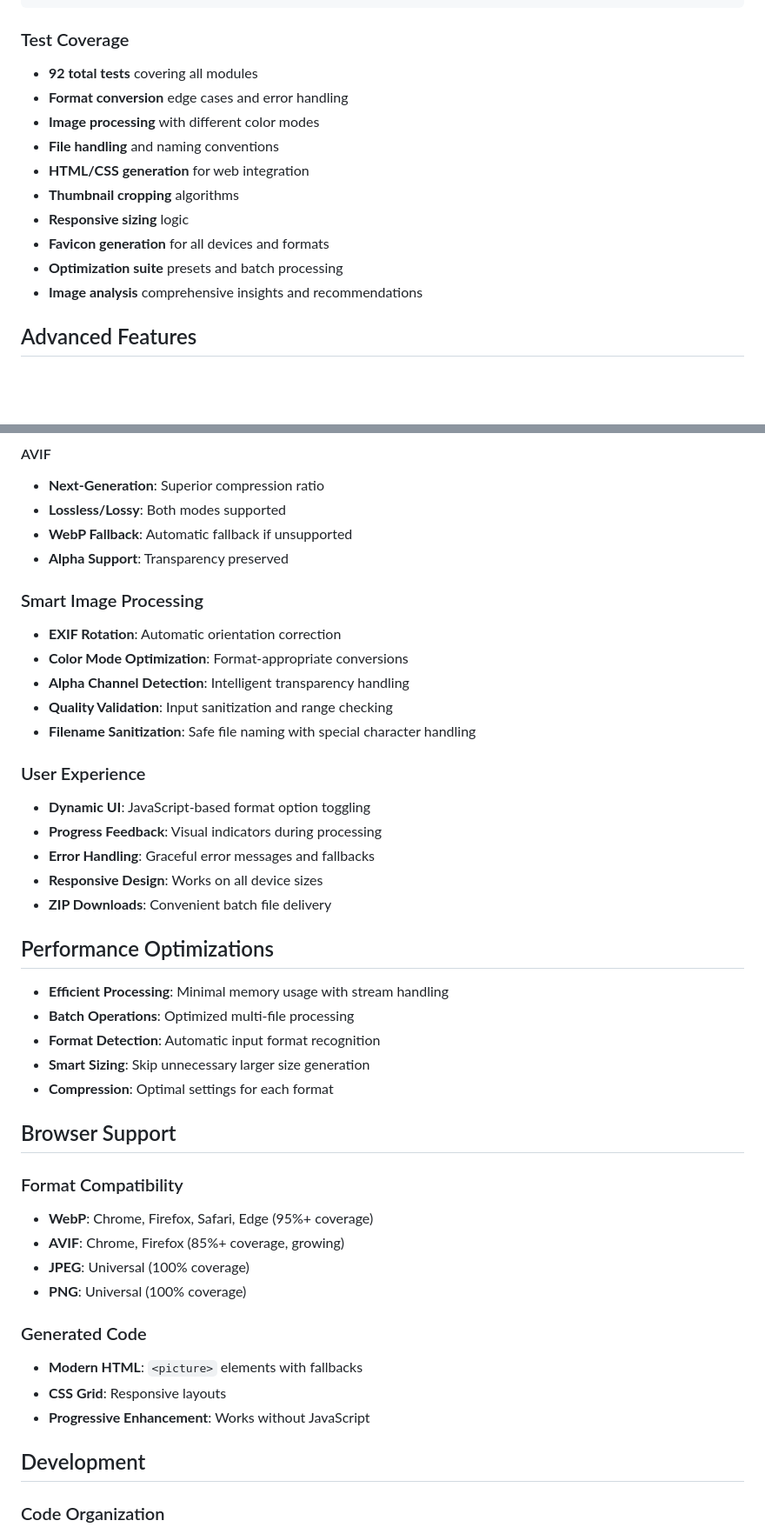
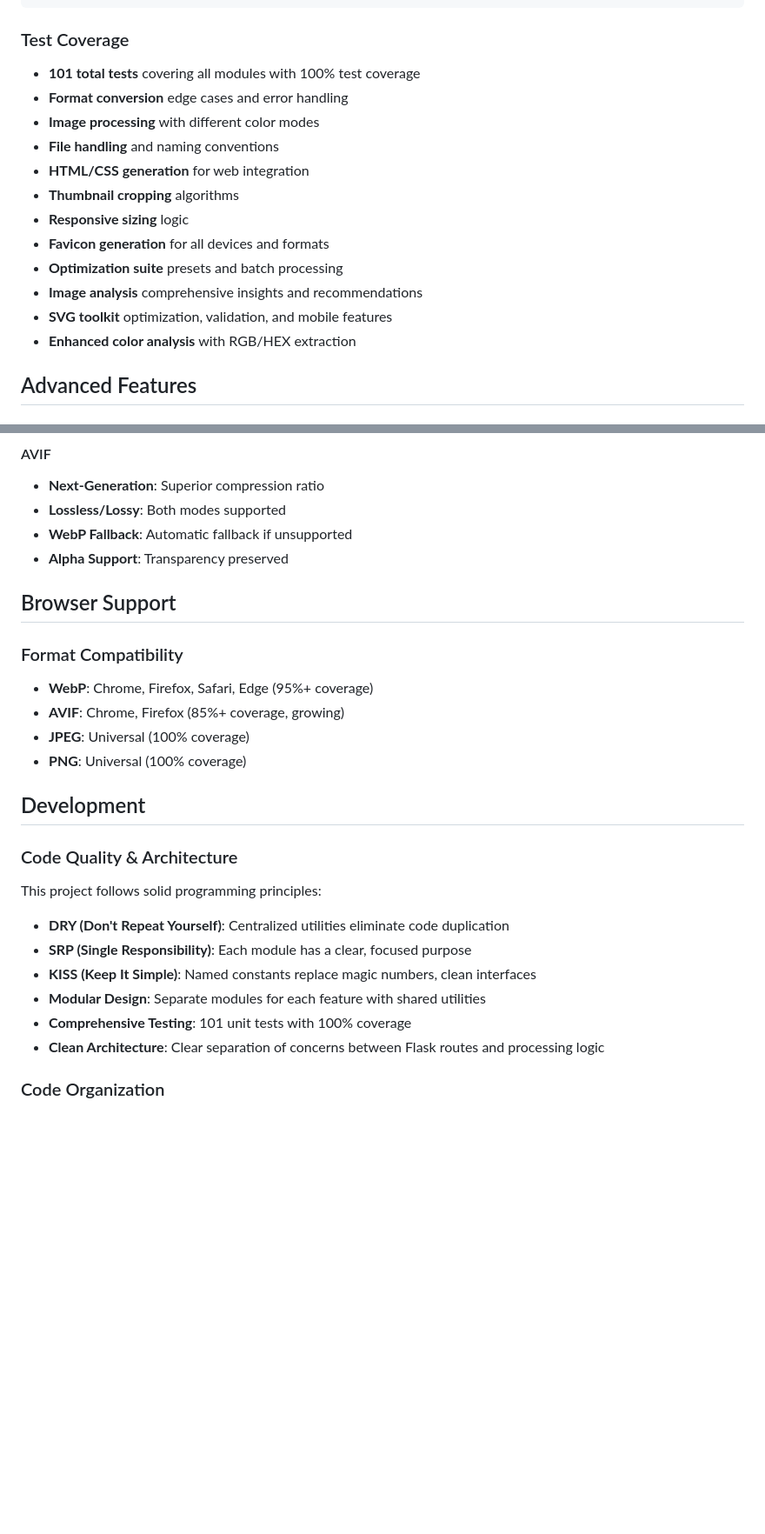
Before and after one commit to Moriawe/Image-tool-for-web-development, a Markdown page: README.md, 2 parts joined by grey strips. Shown: that part at 87% size. GitHub-like rendering; blank space fills up the shorter version.

````diff
--- a/README.md
+++ b/README.md
@@ -208,7 +142,7 @@ python run_tests.py test_image_analysis
 ```
 
 ### Test Coverage
-- **92 total tests** covering all modules
+- **101 total tests** covering all modules with 100% test coverage
 - **Format conversion** edge cases and error handling
 - **Image processing** with different color modes
 - **File handling** and naming conventions
@@ -218,6 +152,8 @@ python run_tests.py test_image_analysis
 - **Favicon generation** for all devices and formats
 - **Optimization suite** presets and batch processing
 - **Image analysis** comprehensive insights and recommendations
+- **SVG toolkit** optimization, validation, and mobile features
+- **Enhanced color analysis** with RGB/HEX extraction
 
 ## Advanced Features
 
@@ -247,30 +183,6 @@ python run_tests.py test_image_analysis
 - **WebP Fallback**: Automatic fallback if unsupported
 - **Alpha Support**: Transparency preserved
 
-### Smart Image Processing
-
-- **EXIF Rotation**: Automatic orientation correction
-- **Color Mode Optimization**: Format-appropriate conversions
-- **Alpha Channel Detection**: Intelligent transparency handling
-- **Quality Validation**: Input sanitization and range checking
-- **Filename Sanitization**: Safe file naming with special character handling
-
-### User Experience
-
-- **Dynamic UI**: JavaScript-based format option toggling
-- **Progress Feedback**: Visual indicators during processing
-- **Error Handling**: Graceful error messages and fallbacks
-- **Responsive Design**: Works on all device sizes
-- **ZIP Downloads**: Convenient batch file delivery
-
-## Performance Optimizations
-
-- **Efficient Processing**: Minimal memory usage with stream handling
-- **Batch Operations**: Optimized multi-file processing
-- **Format Detection**: Automatic input format recognition
-- **Smart Sizing**: Skip unnecessary larger size generation
-- **Compression**: Optimal settings for each format
-
 ## Browser Support
 
 ### Format Compatibility
@@ -279,12 +191,16 @@ python run_tests.py test_image_analysis
 - **JPEG**: Universal (100% coverage)
 - **PNG**: Universal (100% coverage)
 
-### Generated Code
-- **Modern HTML**: `<picture>` elements with fallbacks
-- **CSS Grid**: Responsive layouts
-- **Progressive Enhancement**: Works without JavaScript
+## Development
 
-## Development
+### Code Quality & Architecture
+This project follows solid programming principles:
+- **DRY (Don't Repeat Yourself)**: Centralized utilities eliminate code duplication
+- **SRP (Single Responsibility)**: Each module has a clear, focused purpose
+- **KISS (Keep It Simple)**: Named constants replace magic numbers, clean interfaces
+- **Modular Design**: Separate modules for each feature with shared utilities
+- **Comprehensive Testing**: 101 unit tests with 100% coverage
+- **Clean Architecture**: Clear separation of concerns between Flask routes and processing logic
 
 ### Code Organization
 - **Modular Design**: Separate modules for each feature
````
Also changed, not shown: other parts of README.md (+43 -109 lines), CODE_QUALITY_IMPROVEMENTS.md (deleted, +0 -181 lines), FINAL_REVIEW_SUMMARY.md (deleted, +0 -99 lines).
